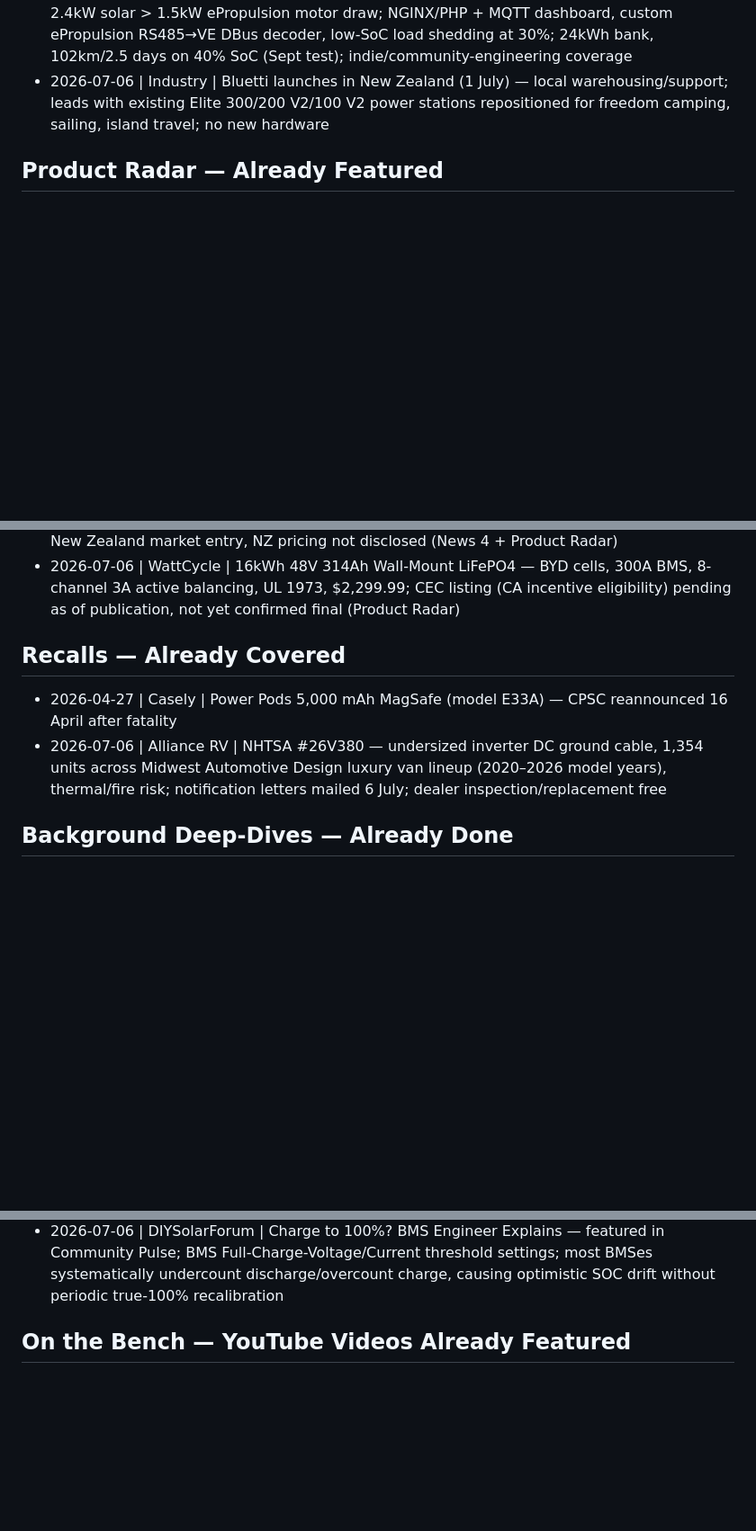
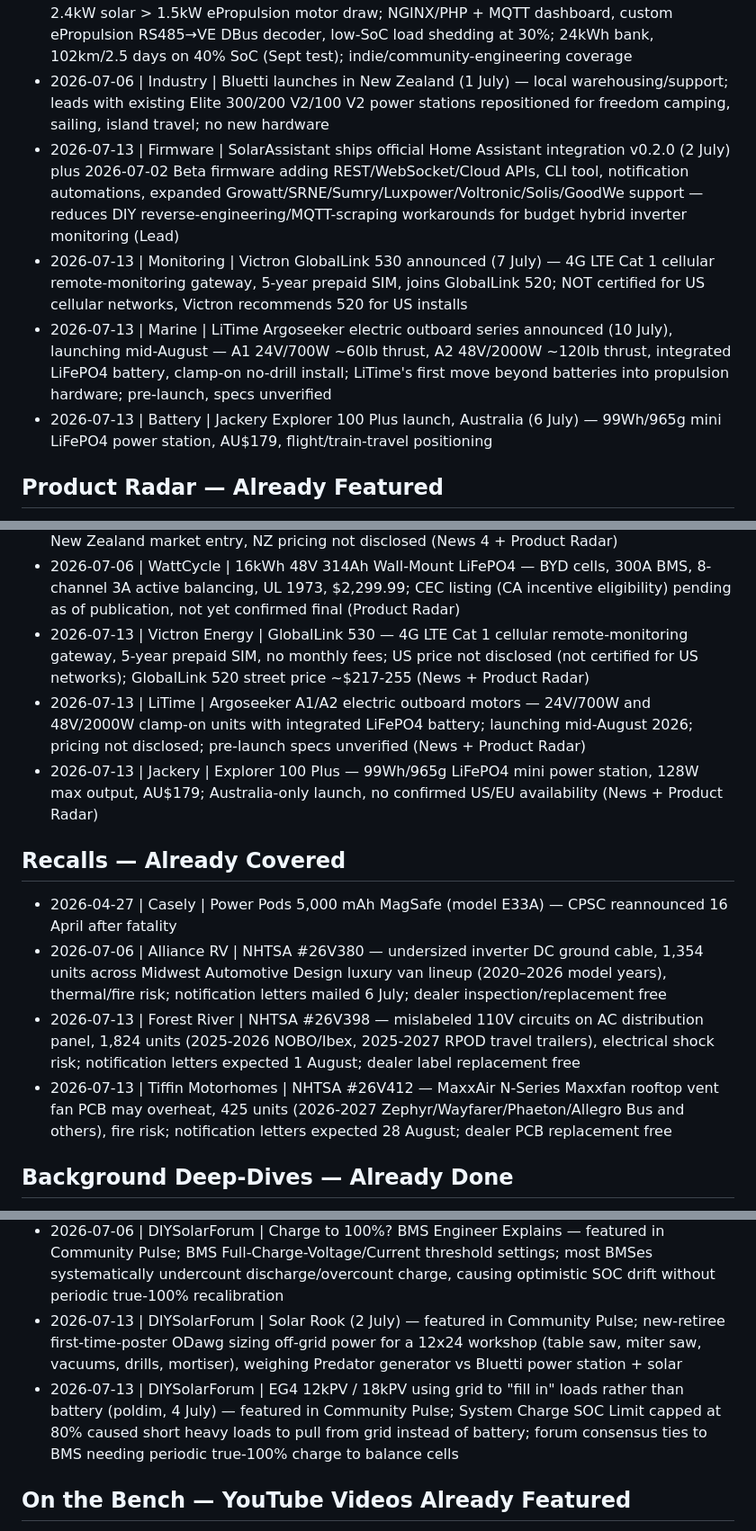
Before and after one commit to BlackMac/the-busbar, a Markdown page: editions/published-topics.md, 3 parts joined by grey strips. Shown at 90% size. Drawn GitHub-style; blank space fills up the shorter version.

```diff
--- a/editions/published-topics.md
+++ b/editions/published-topics.md
@@ -62,6 +62,10 @@ Before writing a new edition, the agent reads this file end-to-end and skips any
 - 2026-07-06 | Battery | Marine How To "LiFePo4 vs. AGM Charge Efficiency" (25 June) — LFP ~1C charge rate at ~99% efficiency vs AGM ~0.2C at ~85%; healthy lead-acid runs 70–90%, worsens with sulfation; LFP has no sulfation mechanism, prefers mid-range resting SoC
 - 2026-07-06 | Monitoring | Woterfitz (German electric-boat builder, Bernd Rudolf) custom charter-boat monitoring dashboard on Victron Cerbo GX — solved "infinite time-to-go" when 2.4kW solar > 1.5kW ePropulsion motor draw; NGINX/PHP + MQTT dashboard, custom ePropulsion RS485→VE DBus decoder, low-SoC load shedding at 30%; 24kWh bank, 102km/2.5 days on 40% SoC (Sept test); indie/community-engineering coverage
 - 2026-07-06 | Industry | Bluetti launches in New Zealand (1 July) — local warehousing/support; leads with existing Elite 300/200 V2/100 V2 power stations repositioned for freedom camping, sailing, island travel; no new hardware
+- 2026-07-13 | Firmware | SolarAssistant ships official Home Assistant integration v0.2.0 (2 July) plus 2026-07-02 Beta firmware adding REST/WebSocket/Cloud APIs, CLI tool, notification automations, expanded Growatt/SRNE/Sumry/Luxpower/Voltronic/Solis/GoodWe support — reduces DIY reverse-engineering/MQTT-scraping workarounds for budget hybrid inverter monitoring (Lead)
+- 2026-07-13 | Monitoring | Victron GlobalLink 530 announced (7 July) — 4G LTE Cat 1 cellular remote-monitoring gateway, 5-year prepaid SIM, joins GlobalLink 520; NOT certified for US cellular networks, Victron recommends 520 for US installs
+- 2026-07-13 | Marine | LiTime Argoseeker electric outboard series announced (10 July), launching mid-August — A1 24V/700W ~60lb thrust, A2 48V/2000W ~120lb thrust, integrated LiFePO4 battery, clamp-on no-drill install; LiTime's first move beyond batteries into propulsion hardware; pre-launch, specs unverified
+- 2026-07-13 | Battery | Jackery Explorer 100 Plus launch, Australia (6 July) — 99Wh/965g mini LiFePO4 power station, AU$179, flight/train-travel positioning
 
 ## Product Radar — Already Featured
 
@@ -99,12 +103,17 @@ Before writing a new edition, the agent reads this file end-to-end and skips any
 - 2026-07-06 | Victron Energy | Nucleo GX — quad-core GX device, $266 MSRP/~$225 street, 25 devices VE.Direct/USB + VE.Can; no VE.Bus/tank/temp/HDMI; explicitly not for marine; ships ~mid-August (Lead + Product Radar)
 - 2026-07-06 | Bluetti | Elite 300 — 3,014Wh/2,400W (4,800W surge) portable power station, "smallest 3kWh" claim, 10ms UPS; existing product (Feb 2026 launch elsewhere), featured for New Zealand market entry, NZ pricing not disclosed (News 4 + Product Radar)
 - 2026-07-06 | WattCycle | 16kWh 48V 314Ah Wall-Mount LiFePO4 — BYD cells, 300A BMS, 8-channel 3A active balancing, UL 1973, $2,299.99; CEC listing (CA incentive eligibility) pending as of publication, not yet confirmed final (Product Radar)
+- 2026-07-13 | Victron Energy | GlobalLink 530 — 4G LTE Cat 1 cellular remote-monitoring gateway, 5-year prepaid SIM, no monthly fees; US price not disclosed (not certified for US networks); GlobalLink 520 street price ~$217-255 (News + Product Radar)
+- 2026-07-13 | LiTime | Argoseeker A1/A2 electric outboard motors — 24V/700W and 48V/2000W clamp-on units with integrated LiFePO4 battery; launching mid-August 2026; pricing not disclosed; pre-launch specs unverified (News + Product Radar)
+- 2026-07-13 | Jackery | Explorer 100 Plus — 99Wh/965g LiFePO4 mini power station, 128W max output, AU$179; Australia-only launch, no confirmed US/EU availability (News + Product Radar)
 
 ## Recalls — Already Covered
 
 <!-- Format: - YYYY-MM-DD | Manufacturer | Recall ID / short description -->
 - 2026-04-27 | Casely | Power Pods 5,000 mAh MagSafe (model E33A) — CPSC reannounced 16 April after fatality
 - 2026-07-06 | Alliance RV | NHTSA #26V380 — undersized inverter DC ground cable, 1,354 units across Midwest Automotive Design luxury van lineup (2020–2026 model years), thermal/fire risk; notification letters mailed 6 July; dealer inspection/replacement free
+- 2026-07-13 | Forest River | NHTSA #26V398 — mislabeled 110V circuits on AC distribution panel, 1,824 units (2025-2026 NOBO/Ibex, 2025-2027 RPOD travel trailers), electrical shock risk; notification letters expected 1 August; dealer label replacement free
+- 2026-07-13 | Tiffin Motorhomes | NHTSA #26V412 — MaxxAir N-Series Maxxfan rooftop vent fan PCB may overheat, 425 units (2026-2027 Zephyr/Wayfarer/Phaeton/Allegro Bus and others), fire risk; notification letters expected 28 August; dealer PCB replacement free
 
 ## Background Deep-Dives — Already Done
 
@@ -152,6 +161,8 @@ Before writing a new edition, the agent reads this file end-to-end and skips any
 - 2026-06-29 | r/vandwellers | Vitrifrigo VT96FR vs VT56FR vs Isotherm Cruise CR 195? (25 June) — DC compressor-fridge selection; VT96FR vs VT56FR volume comparison; CR 195 build quality noted; compressor brand, ambient-temperature ceiling, 12/24V flexibility as decision axes
 - 2026-07-06 | r/vandwellers | 100° day. 28 hours a/c on solar and battery (4 July) — featured in Community Pulse; 12,000 BTU 120V AC in a Ford Transit, desert-Southwest sun, 80°F thermostat vs 96–100°F ambient; 84% capacity / 114Ah discharged after first 12 hours with normal daily loads layered on; only partial (12hr) result available, framed as a partial data point
 - 2026-07-06 | DIYSolarForum | Charge to 100%? BMS Engineer Explains — featured in Community Pulse; BMS Full-Charge-Voltage/Current threshold settings; most BMSes systematically undercount discharge/overcount charge, causing optimistic SOC drift without periodic true-100% recalibration
+- 2026-07-13 | DIYSolarForum | Solar Rook (2 July) — featured in Community Pulse; new-retiree first-time-poster ODawg sizing off-grid power for a 12x24 workshop (table saw, miter saw, vacuums, drills, mortiser), weighing Predator generator vs Bluetti power station + solar
+- 2026-07-13 | DIYSolarForum | EG4 12kPV / 18kPV using grid to "fill in" loads rather than battery (poldim, 4 July) — featured in Community Pulse; System Charge SOC Limit capped at 80% caused short heavy loads to pull from grid instead of battery; forum consensus ties to BMS needing periodic true-100% charge to balance cells
 
 ## On the Bench — YouTube Videos Already Featured
 
```
Also changed, not shown: editions/run-logs/2026-07-13.md (added, +52 -0 lines), src/editions/2026-07-13.md (added, +115 -0 lines).
